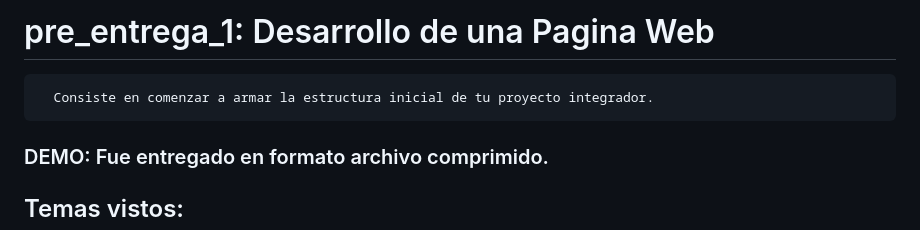
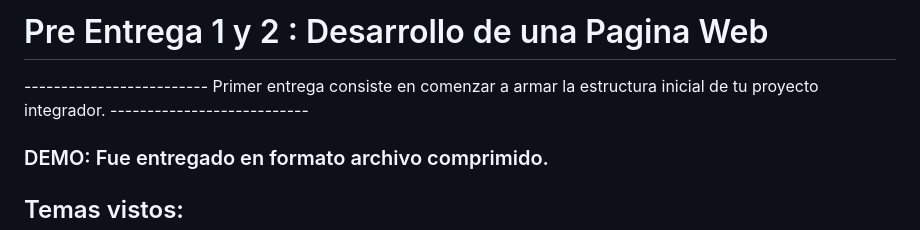
Before and after one commit to sole-arguello/PreEntrega2-ArguelloMariaSoledad, a Markdown page: README.md, the part around the change. Rendered like a GitHub page.

```diff
--- a/README.md
+++ b/README.md
@@ -1,6 +1,6 @@
-# pre_entrega_1: Desarrollo de una Pagina Web
+# Pre Entrega 1 y 2 : Desarrollo de una Pagina Web
 
-      Consiste en comenzar a armar la estructura inicial de tu proyecto integrador.
+-------------------------  Primer entrega consiste en comenzar a armar la estructura inicial de tu proyecto integrador.   ---------------------------
 
 ### DEMO: Fue entregado en formato archivo comprimido.
 
```
